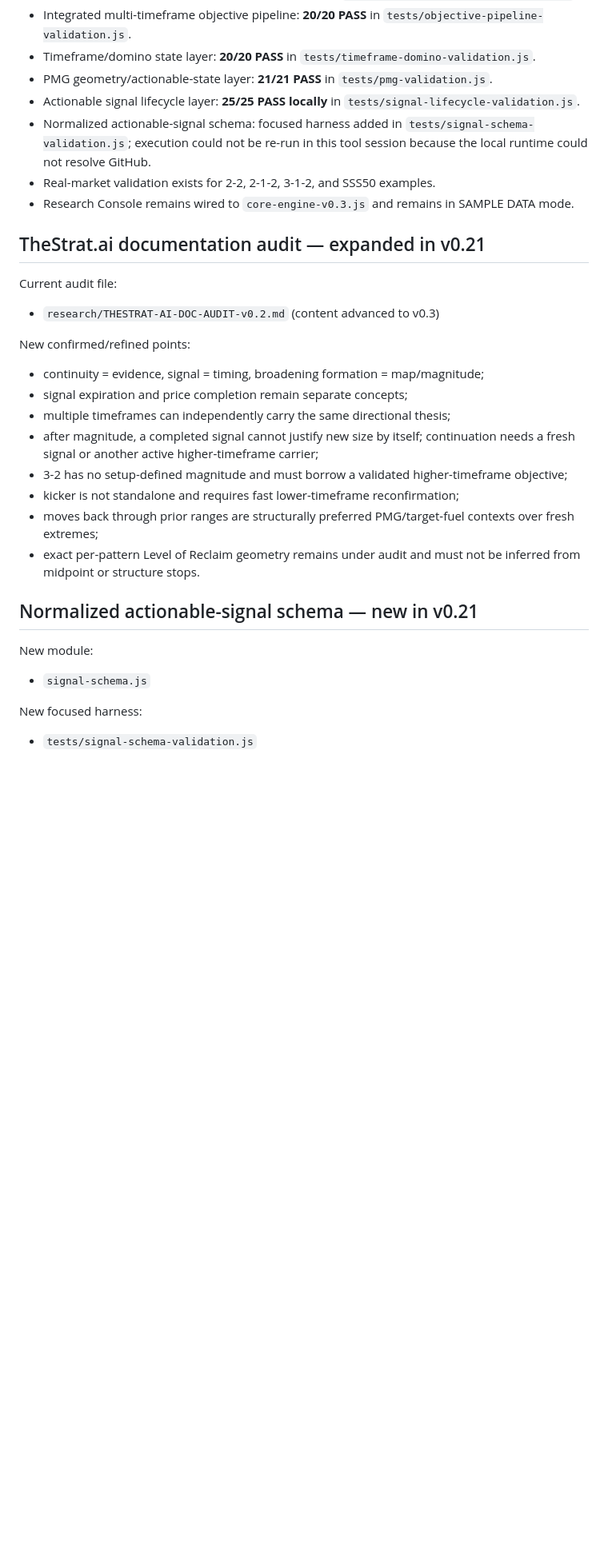
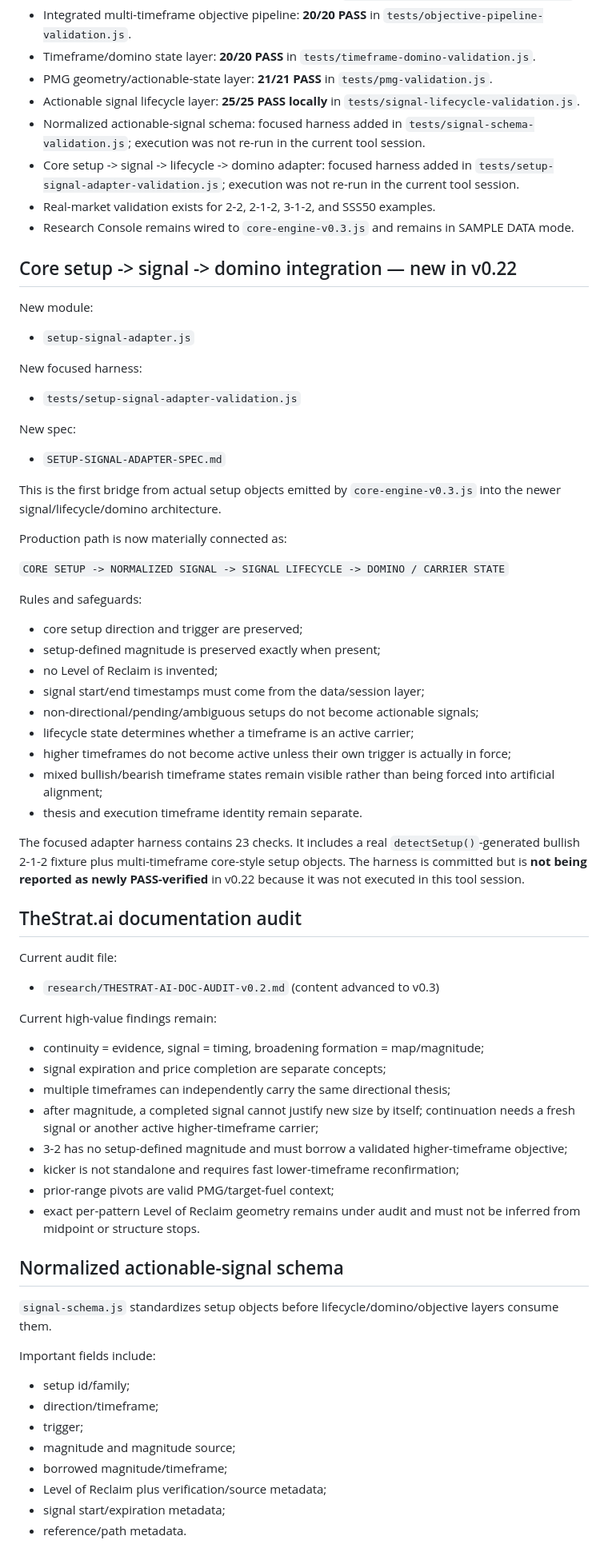
Before and after one commit to phshbone/Strat-scanner, a Markdown page: VALIDATION.md, the part around one of its changes. Shown at 80% size. Rendered like a GitHub page; blank space fills up the shorter version.

Commit message:
Advance validation to v0.22 with core setup-to-domino adapter

```diff
--- a/VALIDATION.md
+++ b/VALIDATION.md
@@ -15,30 +15,67 @@ Date: 2026-08-19
 - Timeframe/domino state layer: **20/20 PASS** in `tests/timeframe-domino-validation.js`.
 - PMG geometry/actionable-state layer: **21/21 PASS** in `tests/pmg-validation.js`.
 - Actionable signal lifecycle layer: **25/25 PASS locally** in `tests/signal-lifecycle-validation.js`.
-- Normalized actionable-signal schema: focused harness added in `tests/signal-schema-validation.js`; execution could not be re-run in this tool session because the local runtime could not resolve GitHub.
+- Normalized actionable-signal schema: focused harness added in `tests/signal-schema-validation.js`; execution was not re-run in the current tool session.
+- Core setup -> signal -> lifecycle -> domino adapter: focused harness added in `tests/setup-signal-adapter-validation.js`; execution was not re-run in the current tool session.
 - Real-market validation exists for 2-2, 2-1-2, 3-1-2, and SSS50 examples.
 - Research Console remains wired to `core-engine-v0.3.js` and remains in SAMPLE DATA mode.
 
-## TheStrat.ai documentation audit — expanded in v0.21
+## Core setup -> signal -> domino integration — new in v0.22
+
+New module:
+- `setup-signal-adapter.js`
+
+New focused harness:
+- `tests/setup-signal-adapter-validation.js`
+
+New spec:
+- `SETUP-SIGNAL-ADAPTER-SPEC.md`
+
+This is the first bridge from actual setup objects emitted by `core-engine-v0.3.js` into the newer signal/lifecycle/domino architecture.
+
+Production path is now materially connected as:
+
+`CORE SETUP -> NORMALIZED SIGNAL -> SIGNAL LIFECYCLE -> DOMINO / CARRIER STATE`
+
+Rules and safeguards:
+- core setup direction and trigger are preserved;
+- setup-defined magnitude is preserved exactly when present;
+- no Level of Reclaim is invented;
+- signal start/end timestamps must come from the data/session layer;
+- non-directional/pending/ambiguous setups do not become actionable signals;
+- lifecycle state determines whether a timeframe is an active carrier;
+- higher timeframes do not become active unless their own trigger is actually in force;
+- mixed bullish/bearish timeframe states remain visible rather than being forced into artificial alignment;
+- thesis and execution timeframe identity remain separate.
+
+The focused adapter harness contains 23 checks. It includes a real `detectSetup()`-generated bullish 2-1-2 fixture plus multi-timeframe core-style setup objects. The harness is committed but is **not being reported as newly PASS-verified** in v0.22 because it was not executed in this tool session.
+
+## TheStrat.ai documentation audit
 
 Current audit file:
 - `research/THESTRAT-AI-DOC-AUDIT-v0.2.md` (content advanced to v0.3)
 
-New confirmed/refined points:
+Current high-value findings remain:
 - continuity = evidence, signal = timing, broadening formation = map/magnitude;
-- signal expiration and price completion remain separate concepts;
+- signal expiration and price completion are separate concepts;
 - multiple timeframes can independently carry the same directional thesis;
 - after magnitude, a completed signal cannot justify new size by itself; continuation needs a fresh signal or another active higher-timeframe carrier;
 - 3-2 has no setup-defined magnitude and must borrow a validated higher-timeframe objective;
 - kicker is not standalone and requires fast lower-timeframe reconfirmation;
-- moves back through prior ranges are structurally preferred PMG/target-fuel contexts over fresh extremes;
+- prior-range pivots are valid PMG/target-fuel context;
 - exact per-pattern Level of Reclaim geometry remains under audit and must not be inferred from midpoint or structure stops.
 
-## Normalized actionable-signal schema — new in v0.21
+## Normalized actionable-signal schema
 
-New module:
-- `signal-schema.js`
+`signal-schema.js` standardizes setup objects before lifecycle/domino/objective layers consume them.
 
-New focused harness:
-- `tests/signal-schema-validation.js`
+Important fields include:
+- setup id/family;
+- direction/timeframe;
+- trigger;
+- magnitude and magnitude source;
+- borrowed magnitude/timeframe;
+- Level of Reclaim plus verification/source metadata;
+- signal start/expiration metadata;
+- reference/path metadata.
 
```
Also changed, not shown: other parts of VALIDATION.md (+8 -35 lines).
